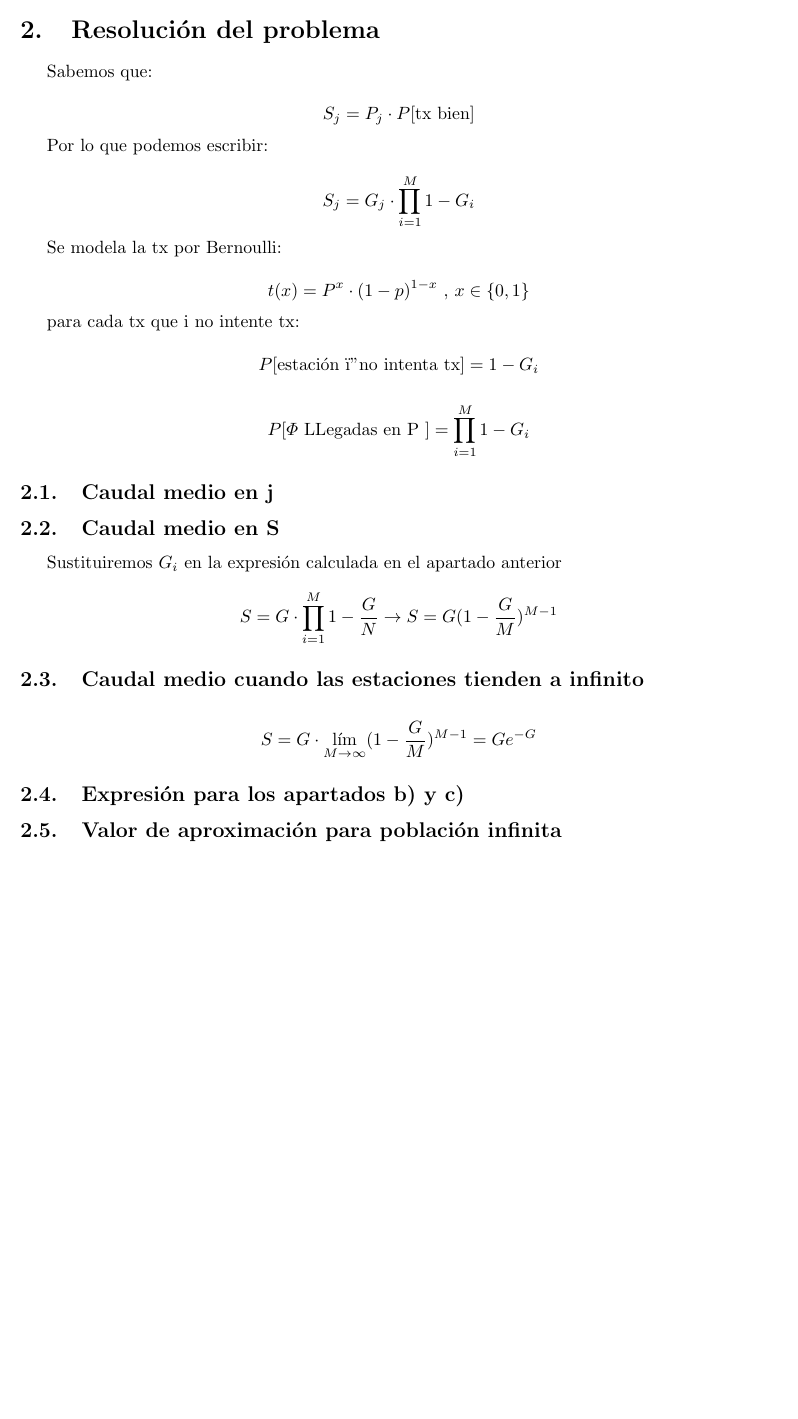
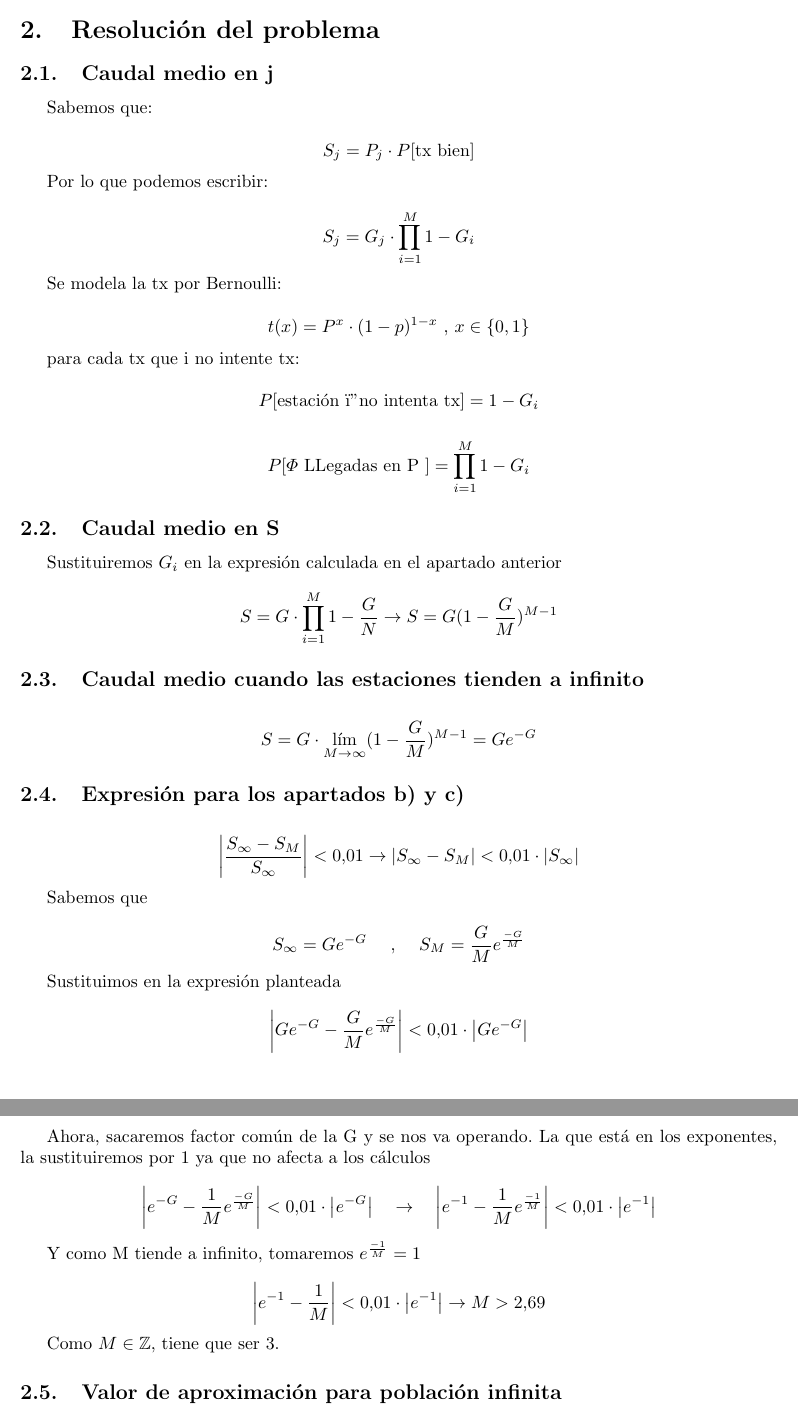
Before and after one commit to varo6/tex-projects, a LaTeX document (aloha ej2/main.tex): part of the page before the commit and two parts of pages 1 and 2 of 2 after it, the two joined at a grey line, cut so that both start at the same text, the shorter picture padded with empty space. Compiled offline with pdfLaTeX.

Commit message:
Update main.tex

```diff
--- a/aloha ej2/main.tex
+++ b/aloha ej2/main.tex
@@ -13,6 +13,7 @@
 \usepackage{graphicx}
 \usepackage[colorlinks=true, allcolors=blue]{hyperref}
 \usepackage{listings}
+\usepackage{amssymb}
 
 \title{Ejercicio 2 Bloque III: Técnicas de Acceso Múltiple}
 \author{André Yermak y Álvaro Hernández}
@@ -25,7 +26,7 @@
 
 
 \section{Resolución del problema}
-
+\subsection{Caudal medio en j}
 Sabemos que:
 
 $$S_j = P_j \cdot P[\text{tx bien}]$$
@@ -45,7 +46,7 @@ $$P[\text{estación "i" no intenta tx}] = 1 - G_{i}$$
 
 $$P[ \varPhi \text{ LLegadas en P } ] = \prod_{i=1}^{\substack{M}} 1 - G_i $$
 
-\subsection{Caudal medio en j}
+
 
 
 \subsection{Caudal medio en S}
@@ -61,5 +62,25 @@ $$S = G \cdot \lim_{M \to \infty}(1 - \frac{G}{M})^{M-1} = Ge^{-G}$$
 
 \subsection{Expresión para los apartados b) y c) }
 
+$$\left| \frac{S_{\infty} - S_M}{S_{\infty}} \right| < 0.01 \rightarrow \left| S_{\infty} - S_M \right| < 0.01 \cdot \left| S_{\infty}\right|$$
+
+Sabemos que
+
+$$ S_{\infty} = Ge^{-G} \quad \text{ , } \quad S_M = \frac{G}{M}e^{\frac{-G}{M}} $$
+
+Sustituimos en la expresión planteada
+
+$$\left| Ge^{-G} - \frac{G}{M}e^{\frac{-G}{M}} \right| < 0.01 \cdot \left| Ge^{-G}\right|$$
+
+Ahora, sacaremos factor común de la G y se nos va operando. La que está en los exponentes, la sustituiremos por 1 ya que no afecta a los cálculos
+
+$$\left| e^{-G} - \frac{1}{M}e^{\frac{-G}{M}} \right| < 0.01 \cdot \left| e^{-G}\right| \quad \rightarrow \quad \left| e^{-1} - \frac{1}{M}e^{\frac{-1}{M}} \right| < 0.01 \cdot \left| e^{-1}\right| $$
+
+Y como M tiende a infinito, tomaremos $e^{\frac{-1}{M}} = 1$
+
+$$\left| e^{-1} - \frac{1}{M} \right| < 0.01 \cdot \left| e^{-1}\right| \rightarrow M > 2.69$$
+
+Como $M \in \mathbb{Z}$, tiene que ser 3.
+
 \subsection{Valor de aproximación para población infinita}
 \end{document}
```
